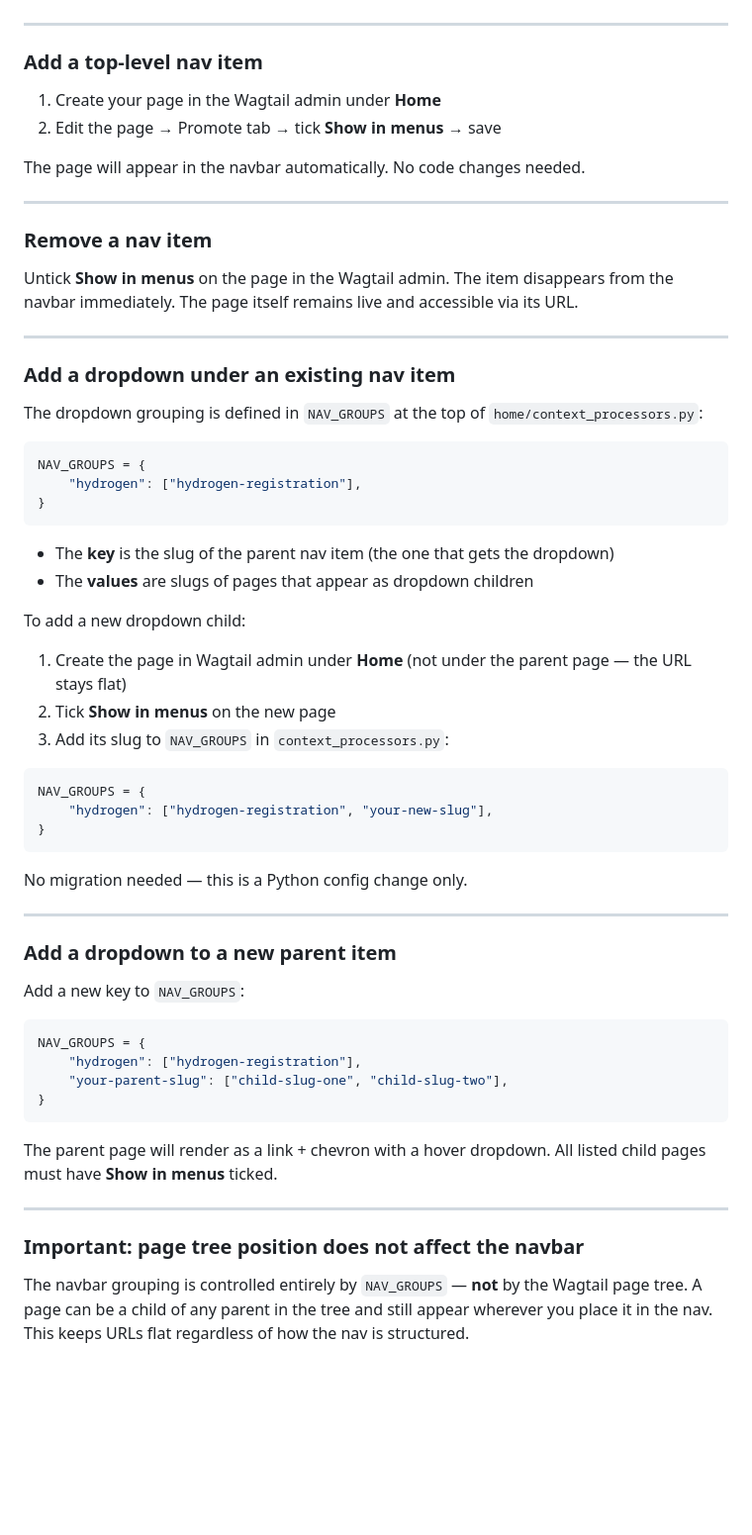
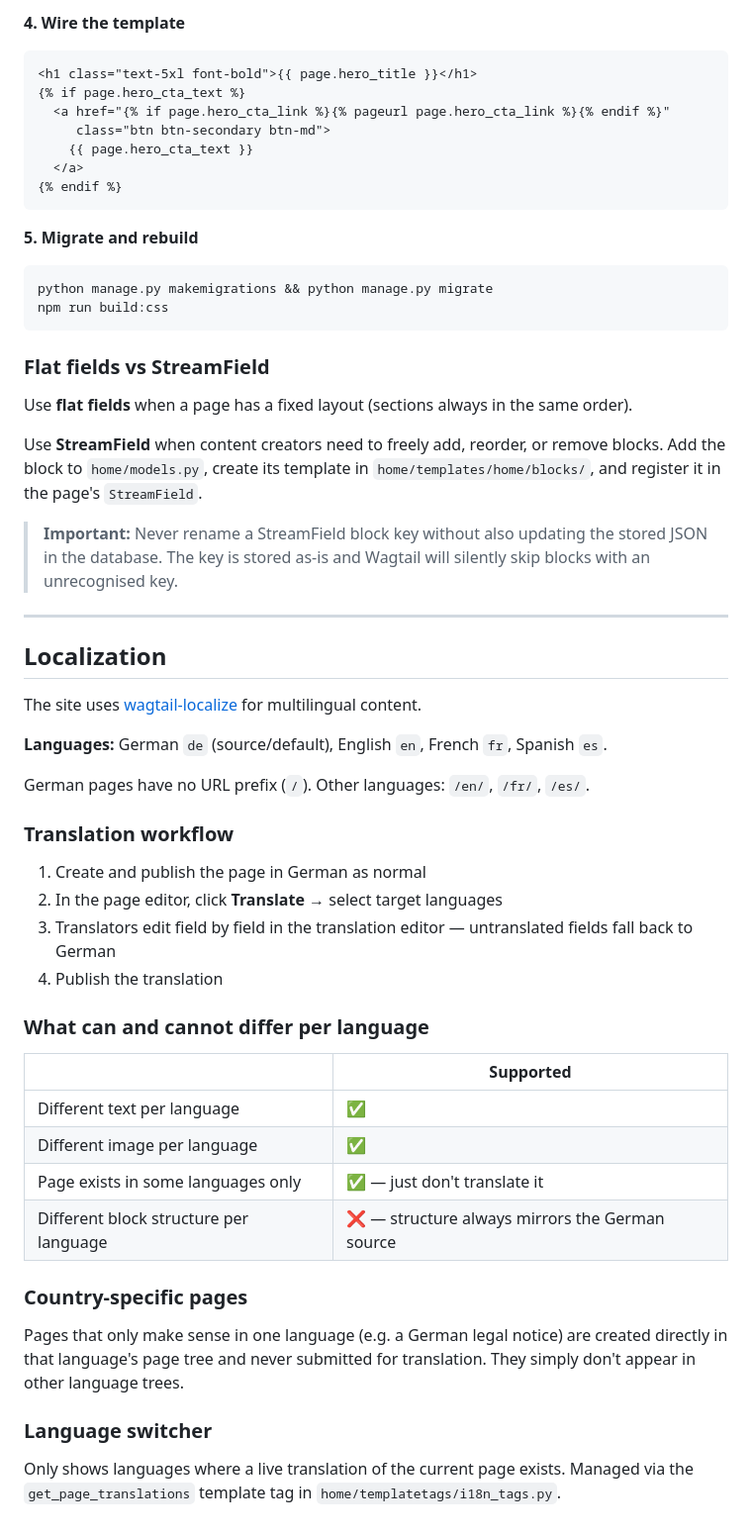
Before and after one commit to bmlancien/localiser-website-wagtail, a Markdown page: README.md, the part around one of its changes. Shown at 99% size. Drawn GitHub-style; blank space fills up the shorter version.

````diff
--- a/README.md
+++ b/README.md
@@ -297,65 +229,60 @@ The navbar is driven by `home/context_processors.py`, which fetches all live in-
+**4. Wire the template**
+
+```html
+<h1 class="text-5xl font-bold">{{ page.hero_title }}</h1>
+{% if page.hero_cta_text %}
+  <a href="{% if page.hero_cta_link %}{% pageurl page.hero_cta_link %}{% endif %}"
+     class="btn btn-secondary btn-md">
+    {{ page.hero_cta_text }}
+  </a>
+{% endif %}
+```
+
+**5. Migrate and rebuild**
+
+```bash
+python manage.py makemigrations && python manage.py migrate
+npm run build:css
+```
+
+### Flat fields vs StreamField
+
+Use **flat fields** when a page has a fixed layout (sections always in the same order).
+
+Use **StreamField** when content creators need to freely add, reorder, or remove blocks. Add the block to `home/models.py`, create its template in `home/templates/home/blocks/`, and register it in the page's `StreamField`.
+
+> **Important:** Never rename a StreamField block key without also updating the stored JSON in the database. The key is stored as-is and Wagtail will silently skip blocks with an unrecognised key.
 
 ---
 
-### Add a top-level nav item
+## Localization
 
-1. Create your page in the Wagtail admin under **Home**
-2. Edit the page → Promote tab → tick **Show in menus** → save
+The site uses [wagtail-localize](https://github.com/wagtail/wagtail-localize) for multilingual content.
 
-The page will appear in the navbar automatically. No code changes needed.
+**Languages:** German `de` (source/default), English `en`, French `fr`, Spanish `es`.
 
----
+German pages have no URL prefix (`/`). Other languages: `/en/`, `/fr/`, `/es/`.
 
-### Remove a nav item
+### Translation workflow
 
-Untick **Show in menus** on the page in the Wagtail admin. The item disappears from the navbar immediately. The page itself remains live and accessible via its URL.
+1. Create and publish the page in German as normal
+2. In the page editor, click **Translate** → select target languages
+3. Translators edit field by field in the translation editor — untranslated fields fall back to German
+4. Publish the translation
 
----
+### What can and cannot differ per language
 
-### Add a dropdown under an existing nav item
+| | Supported |
+|---|---|
+| Different text per language | ✅ |
+| Different image per language | ✅ |
+| Page exists in some languages only | ✅ — just don't translate it |
+| Different block structure per language | ❌ — structure always mirrors the German source |
 
-The dropdown grouping is defined in `NAV_GROUPS` at the top of `home/context_processors.py`:
+### Country-specific pages
 
-```python
-NAV_GROUPS = {
-    "hydrogen": ["hydrogen-registration"],
-}
-```
+Pages that only make sense in one language (e.g. a German legal notice) are created directly in that language's page tree and never submitted for translation. They simply don't appear in other language trees.
 
-- The **key** is the slug of the parent nav item (the one that gets the dropdown)
-- The **values** are slugs of pages that appear as dropdown children
+### Language switcher
 
-To add a new dropdown child:
-
-1. Create the page in Wagtail admin under **Home** (not under the parent page — the URL stays flat)
-2. Tick **Show in menus** on the new page
-3. Add its slug to `NAV_GROUPS` in `context_processors.py`:
-
-```python
-NAV_GROUPS = {
-    "hydrogen": ["hydrogen-registration", "your-new-slug"],
-}
-```
-
-No migration needed — this is a Python config change only.
-
----
-
-### Add a dropdown to a new parent item
-
-Add a new key to `NAV_GROUPS`:
-
-```python
-NAV_GROUPS = {
-    "hydrogen": ["hydrogen-registration"],
-    "your-parent-slug": ["child-slug-one", "child-slug-two"],
-}
-```
-
-The parent page will render as a link + chevron with a hover dropdown. All listed child pages must have **Show in menus** ticked.
-
----
-
-### Important: page tree position does not affect the navbar
-
-The navbar grouping is controlled entirely by `NAV_GROUPS` — **not** by the Wagtail page tree. A page can be a child of any parent in the tree and still appear wherever you place it in the nav. This keeps URLs flat regardless of how the nav is structured.
+Only shows languages where a live translation of the current page exists. Managed via the `get_page_translations` template tag in `home/templatetags/i18n_tags.py`.
````
Also changed, not shown: other parts of README.md (+99 -167 lines).
